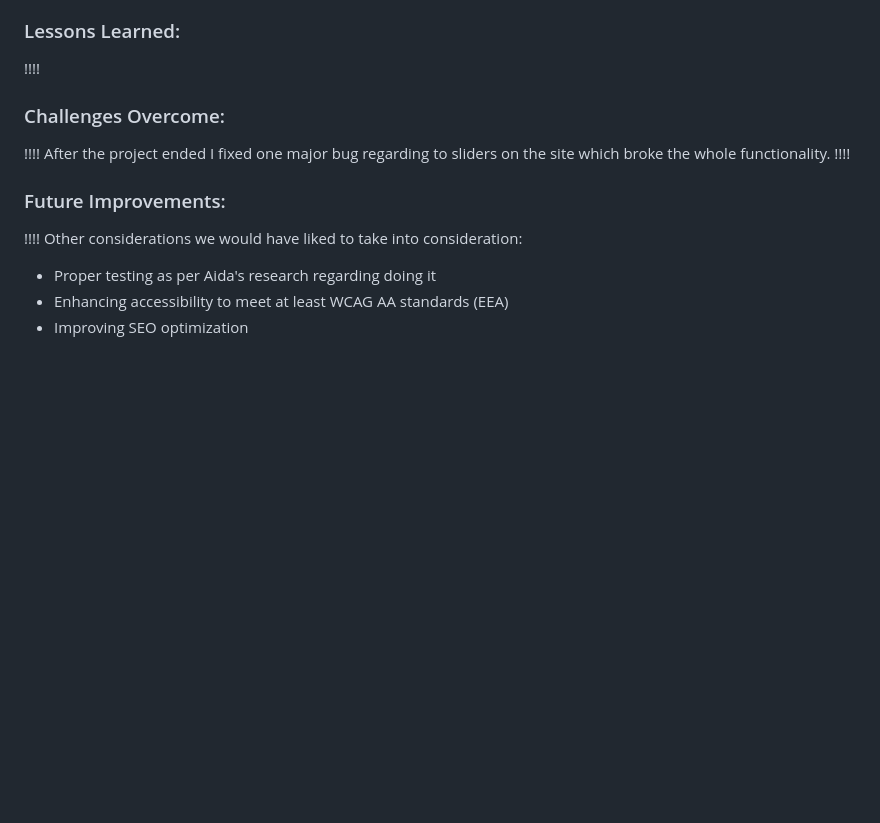
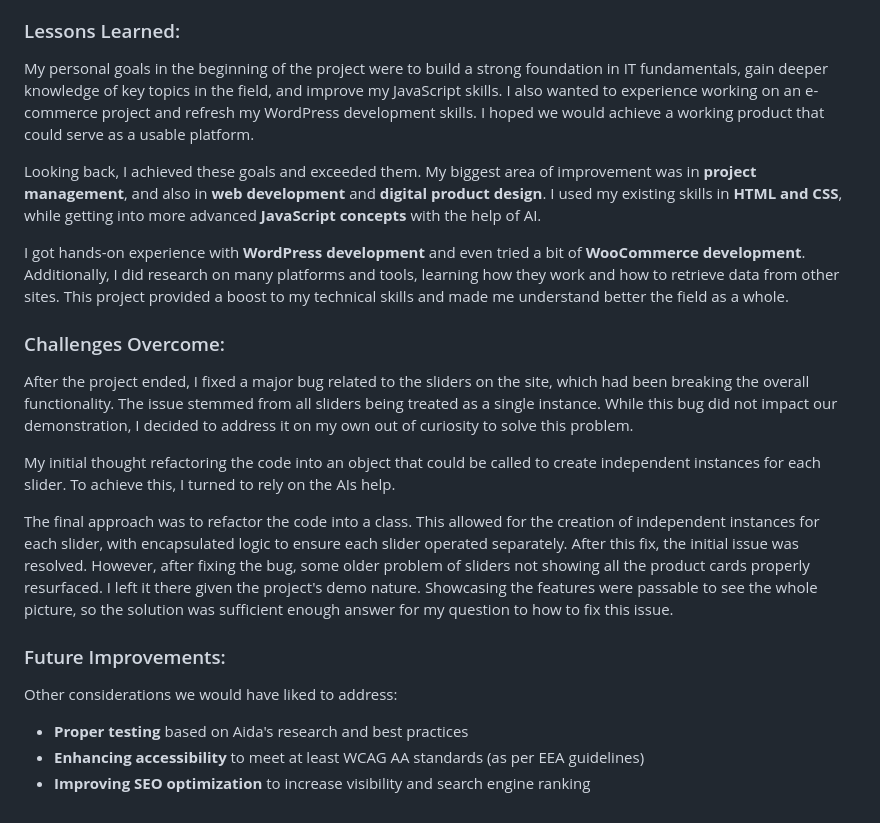
Before and after one commit to VeraVarn/LahjojenMaailmaDemo, a Markdown page: README.md, the part around one of its changes. Rendered like a GitHub page; blank space fills up the shorter version.

```diff
--- a/README.md
+++ b/README.md
@@ -62,17 +87,23 @@ during this whole project we used agile/scrum workflow mixed with some design pr
 
 ### Lessons Learned:
 
-!!!!
+My personal goals in the beginning of the project were to build a strong foundation in IT fundamentals, gain deeper knowledge of key topics in the field, and improve my JavaScript skills. I also wanted to experience working on an e-commerce project and refresh my WordPress development skills. I hoped we would achieve a working product that could serve as a usable platform.
+
+Looking back, I achieved these goals and exceeded them. My biggest area of improvement was in **project management**, and also in **web development** and **digital product design**. I used my existing skills in **HTML and CSS**, while getting into more advanced **JavaScript concepts** with the help of AI.
+
+I got hands-on experience with **WordPress development** and even tried a bit of **WooCommerce development**. Additionally, I did research on many platforms and tools, learning how they work and how to retrieve data from other sites. This project provided a boost to my technical skills and made me understand better the field as a whole.
 
 ### Challenges Overcome:
 
-!!!!
-After the project ended I fixed one major bug regarding to sliders on the site which broke the whole functionality. !!!!
+After the project ended, I fixed a major bug related to the sliders on the site, which had been breaking the overall functionality. The issue stemmed from all sliders being treated as a single instance. While this bug did not impact our demonstration, I decided to address it on my own out of curiosity to solve this problem.
+
+My initial thought refactoring the code into an object that could be called to create independent instances for each slider. To achieve this, I turned to rely on the AIs help.
+
+The final approach was to refactor the code into a class. This allowed for the creation of independent instances for each slider, with encapsulated logic to ensure each slider operated separately. After this fix, the initial issue was resolved. However, after fixing the bug, some older problem of sliders not showing all the product cards properly resurfaced. I left it there given the project's demo nature. Showcasing the features were passable to see the whole picture, so the solution was sufficient enough answer for my question to how to fix this issue.
 
 ### Future Improvements:
 
-!!!!
-Other considerations we would have liked to take into consideration:
-- Proper testing as per Aida's research regarding doing it
-- Enhancing accessibility to meet at least WCAG AA standards (EEA)
-- Improving SEO optimization
+Other considerations we would have liked to address:
+- **Proper testing** based on Aida's research and best practices
+- **Enhancing accessibility** to meet at least WCAG AA standards (as per EEA guidelines)
+- **Improving SEO optimization** to increase visibility and search engine ranking
```
Also changed, not shown: other parts of README.md (+43 -18 lines).
